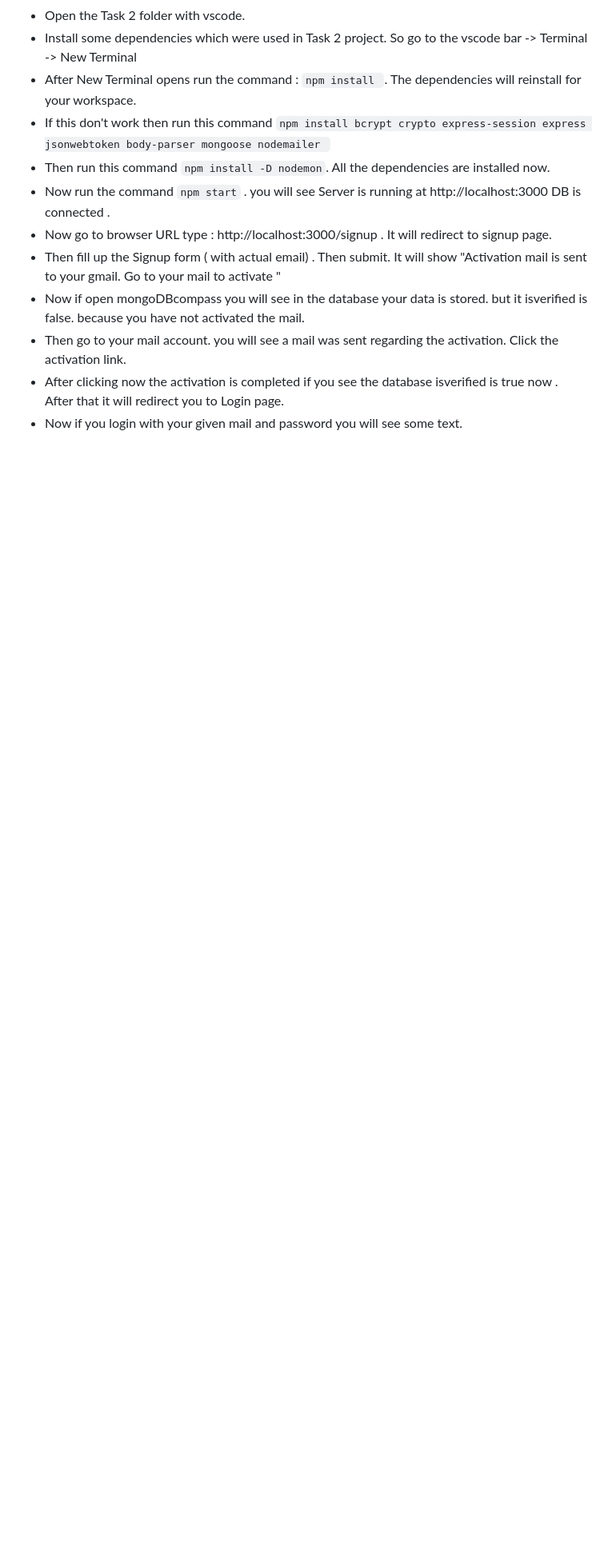
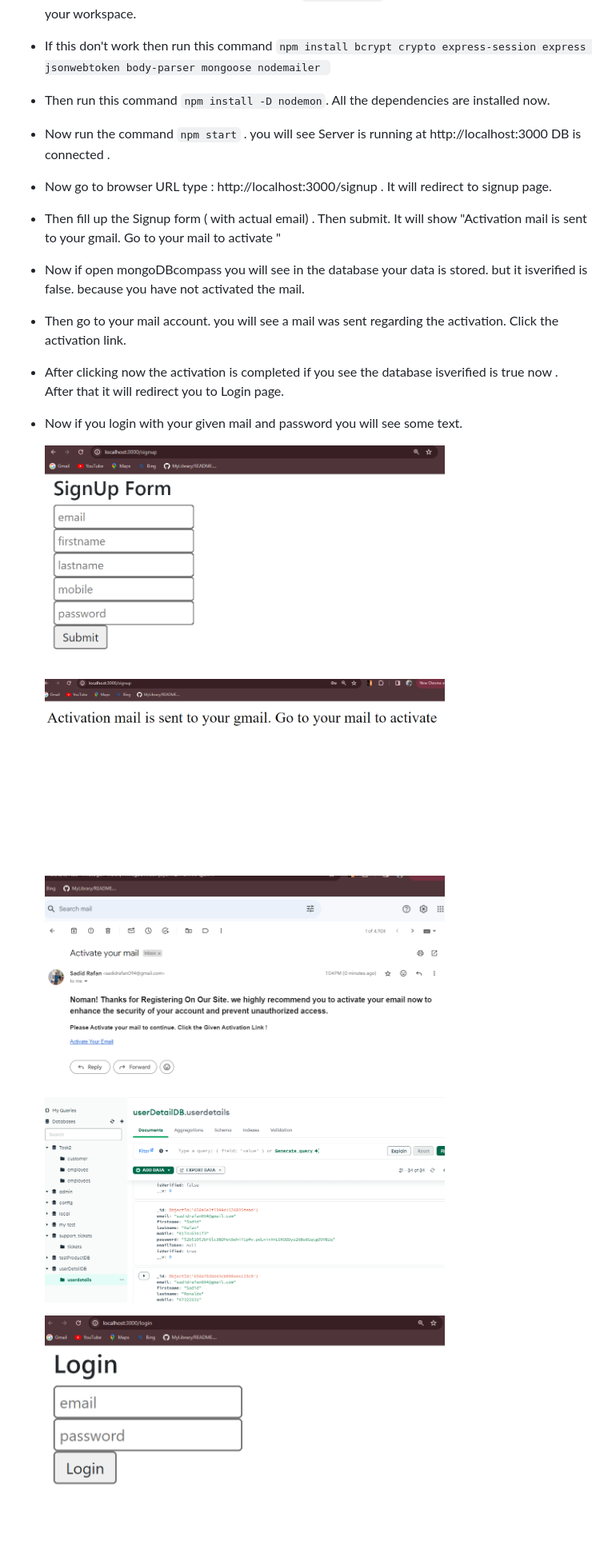
Before and after one commit to nirvik-alpha/NerddevCodingTest, a Markdown page: README.md, the part around the change printed below. Shown: that part at 80% size. Drawn GitHub-style; blank space fills up the shorter version.

```diff
--- a/README.md
+++ b/README.md
@@ -39,3 +41,9 @@ Description: This problem statement is common in web application development, pa
 * Then go to your mail account. you will see a mail was sent regarding the activation. Click the activation link.
 * After clicking now the activation is completed if you see the database isverified is true now . After that it will redirect you to Login page.
 * Now if you login with your given mail and password you will see some text.
+
+  <img src="./Screenshots/signup.png" width="500" height="350" title="" /> <img src="./Screenshots/activate.png" width="500" height="350" title="" />
+
+   <img src="./Screenshots/email.png" width="500" height="350" title="" /> <img src="./Screenshots/signupdatabase.png" width="500" height="350" title="" />
+
+   <img src="./Screenshots/login.png" width="500" height="350" title="" />
```
Also changed, not shown: other parts of README.md (+2 -0 lines).
